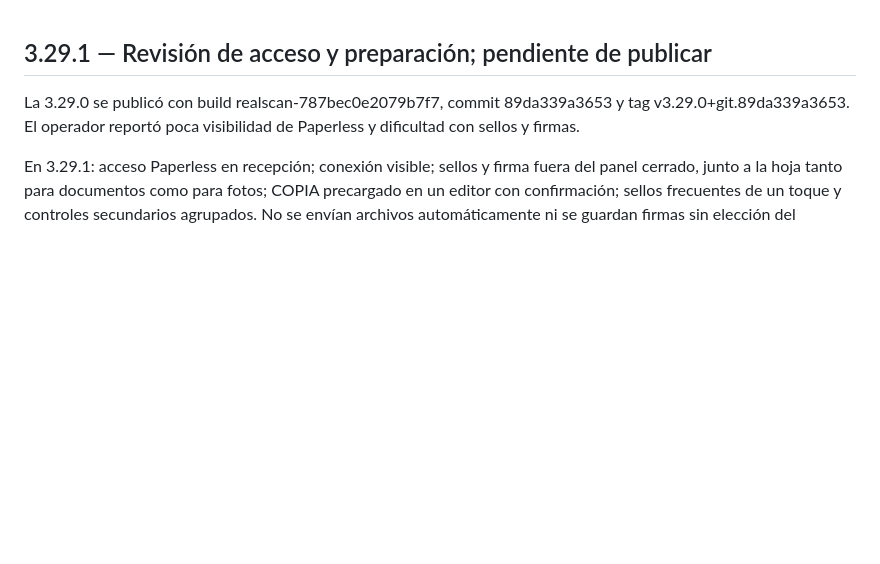
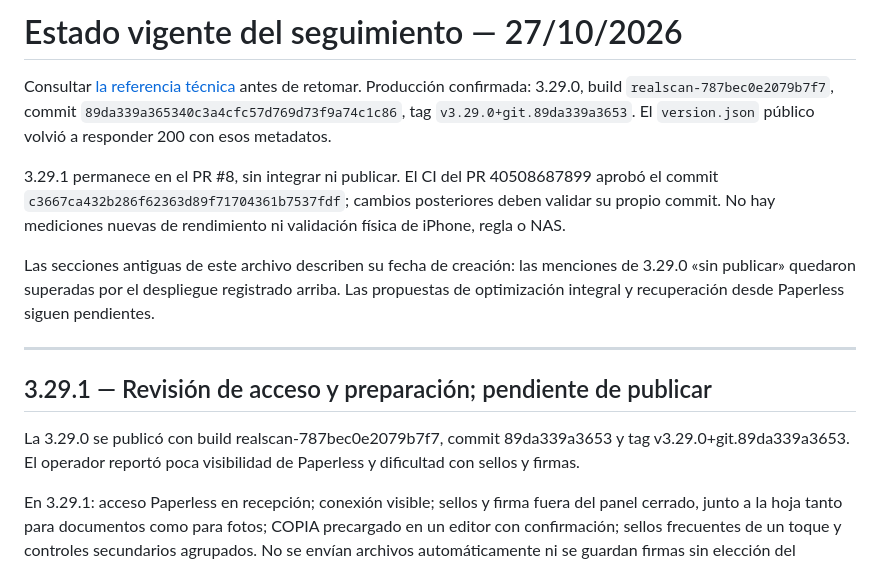
Before and after one commit to pacoiglesias/fotos, a Markdown page: audit/AVANCES.md, the part around the change. GitHub-like rendering; blank space fills up the shorter version.

```diff
--- a/audit/AVANCES.md
+++ b/audit/AVANCES.md
@@ -1,3 +1,13 @@
+# Estado vigente del seguimiento — 27/10/2026
+
+Consultar [la referencia técnica](SISTEMA_REALSCAN.md) antes de retomar. Producción confirmada: 3.29.0, build `realscan-787bec0e2079b7f7`, commit `89da339a365340c3a4cfc57d769d73f9a74c1c86`, tag `v3.29.0+git.89da339a3653`. El `version.json` público volvió a responder 200 con esos metadatos.
+
+3.29.1 permanece en el PR #8, sin integrar ni publicar. El CI del PR 40508687899 aprobó el commit `c3667ca432b286f62363d89f71704361b7537fdf`; cambios posteriores deben validar su propio commit. No hay mediciones nuevas de rendimiento ni validación física de iPhone, regla o NAS.
+
+Las secciones antiguas de este archivo describen su fecha de creación: las menciones de 3.29.0 «sin publicar» quedaron superadas por el despliegue registrado arriba. Las propuestas de optimización integral y recuperación desde Paperless siguen pendientes.
+
+---
+
 ## 3.29.1 — Revisión de acceso y preparación; pendiente de publicar
 
 La 3.29.0 se publicó con build realscan-787bec0e2079b7f7, commit 89da339a3653 y tag v3.29.0+git.89da339a3653. El operador reportó poca visibilidad de Paperless y dificultad con sellos y firmas.
```
Also changed, not shown: README.md (+7 -1 lines), audit/SISTEMA_REALSCAN.md (added, +148 -0 lines).
